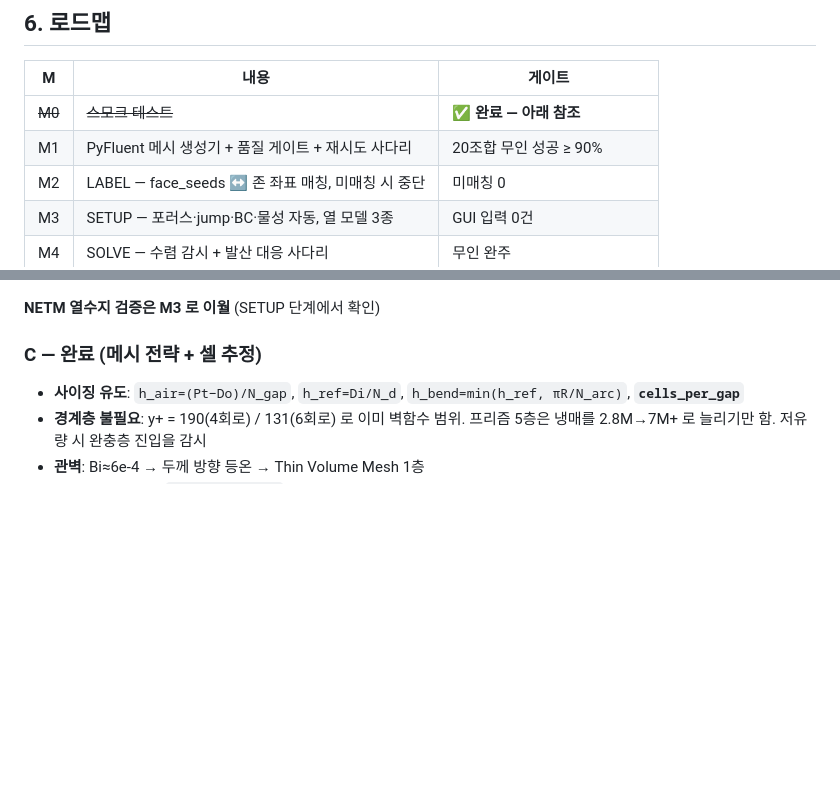
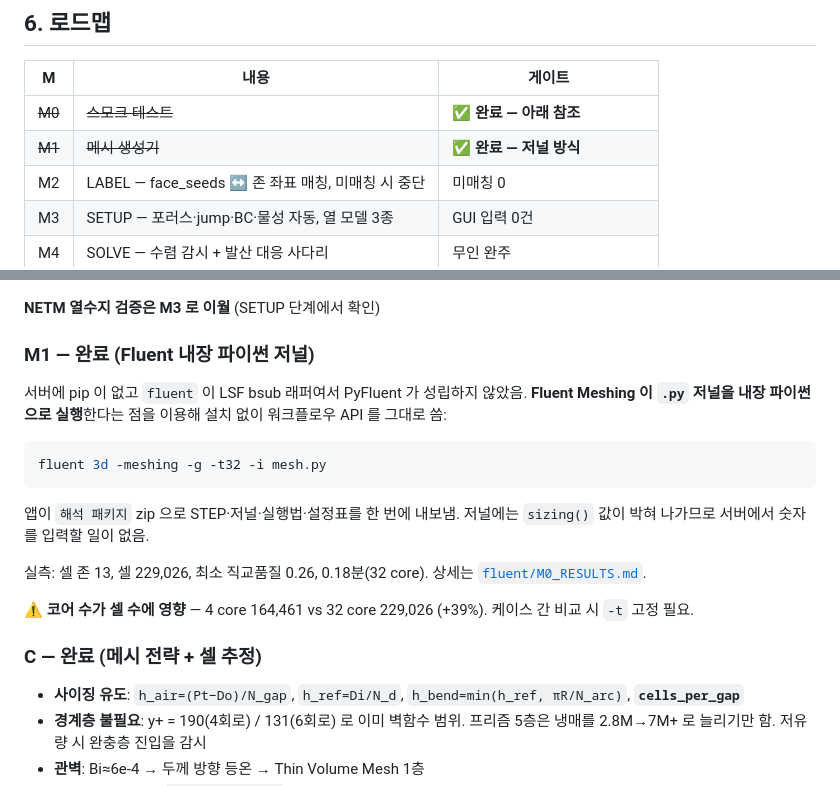
Before and after one commit to kimjy2576/fthx-cfd-studio, a Markdown page: docs/DEVELOPMENT_PLAN.md, 2 parts joined by grey strips. Rendered like a GitHub page; blank space fills up the shorter version.

````diff
--- a/docs/DEVELOPMENT_PLAN.md
+++ b/docs/DEVELOPMENT_PLAN.md
@@ -184,7 +184,7 @@ geom/mesh 를 건너뛰고 setup 부터 돎. 메시 30분 걸린 걸 BC 오타
 | M | 내용 | 게이트 |
 |---|---|---|
 | ~~M0~~ | ~~스모크 테스트~~ | **✅ 완료 — 아래 참조** |
-| M1 | PyFluent 메시 생성기 + 품질 게이트 + 재시도 사다리 | 20조합 무인 성공 ≥ 90% |
+| ~~M1~~ | ~~메시 생성기~~ | **✅ 완료 — 저널 방식** |
 | M2 | LABEL — face_seeds ↔ 존 좌표 매칭, 미매칭 시 중단 | 미매칭 0 |
 | M3 | SETUP — 포러스·jump·BC·물성 자동, 열 모델 3종 | GUI 입력 0건 |
 | M4 | SOLVE — 수렴 감시 + 발산 대응 사다리 | 무인 완주 |
@@ -216,6 +216,25 @@ geom/mesh 를 건너뛰고 setup 부터 돎. 메시 30분 걸린 걸 BC 오타
 3. **관벽이 품질 병목** (0.225) — poly 가 얇은 환형에 눌림 → Thin Volume Mesh
 
 **NETM 열수지 검증은 M3 로 이월** (SETUP 단계에서 확인)
+
+### M1 — 완료 (Fluent 내장 파이썬 저널)
+
+서버에 pip 이 없고 `fluent` 이 LSF bsub 래퍼여서 PyFluent 가 성립하지 않았음.
+**Fluent Meshing 이 `.py` 저널을 내장 파이썬으로 실행**한다는 점을 이용해
+설치 없이 워크플로우 API 를 그대로 씀:
+
+```bash
+fluent 3d -meshing -g -t32 -i mesh.py
+```
+
+앱이 `해석 패키지` zip 으로 STEP·저널·실행법·설정표를 한 번에 내보냄.
+저널에는 `sizing()` 값이 박혀 나가므로 서버에서 숫자를 입력할 일이 없음.
+
+실측: 셀 존 13, 셀 229,026, 최소 직교품질 0.26, 0.18분(32 core).
+상세는 [`fluent/M0_RESULTS.md`](../fluent/M0_RESULTS.md).
+
+⚠ **코어 수가 셀 수에 영향** — 4 core 164,461 vs 32 core 229,026 (+39%).
+케이스 간 비교 시 `-t` 고정 필요.
 
 ### C — 완료 (메시 전략 + 셀 추정)
 
````
Also changed, not shown: fluent/M0_RESULTS.md (+62 -0 lines).
